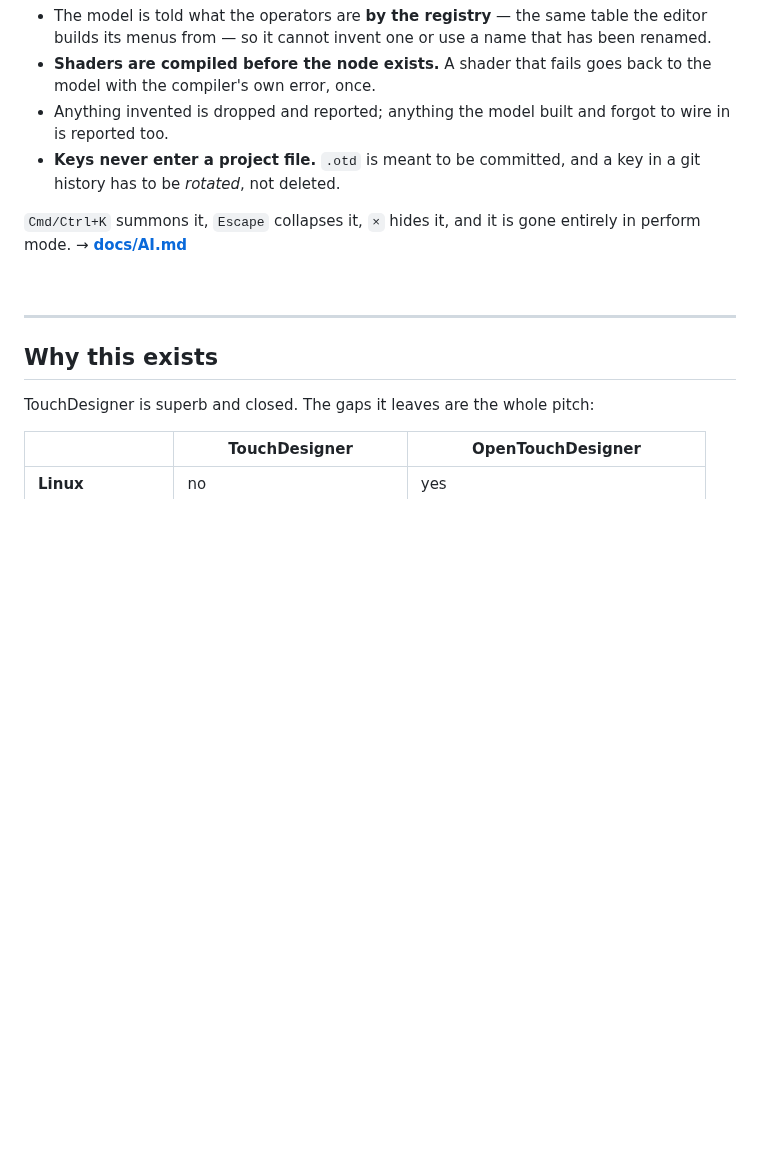
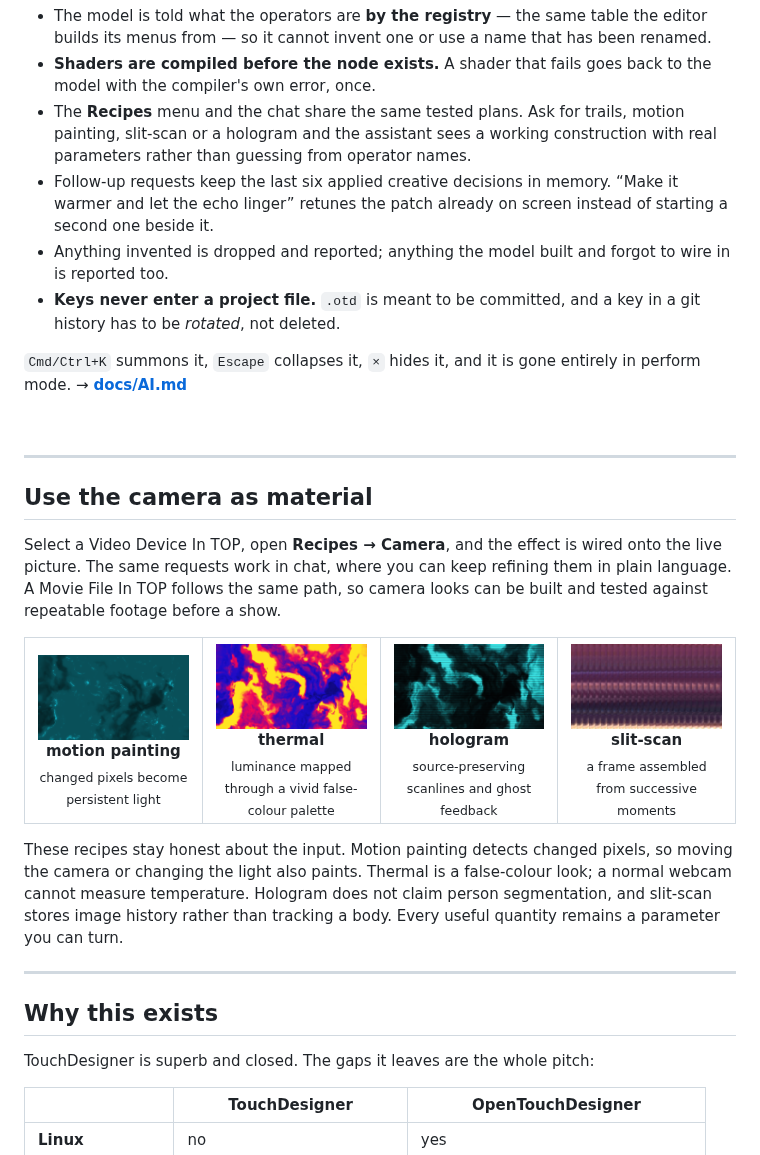
Before and after one commit to Ar9av/opentouchdesigner, a Markdown page: README.md, the part around the change. Rendered like a GitHub page; pictures changed too: docs/img/camera-hologram.png (added), docs/img/camera-motionpaint.png (added), docs/img/camera-slitscan.png (added); blank space fills up the shorter version.

Commit message:
Showcase camera recipes in README

```diff
--- a/README.md
+++ b/README.md
@@ -100,6 +100,12 @@ It is not a chatbot bolted on the side:
   has been renamed.
 - **Shaders are compiled before the node exists.** A shader that fails goes back
   to the model with the compiler's own error, once.
+- The **Recipes** menu and the chat share the same tested plans. Ask for trails,
+  motion painting, slit-scan or a hologram and the assistant sees a working
+  construction with real parameters rather than guessing from operator names.
+- Follow-up requests keep the last six applied creative decisions in memory.
+  “Make it warmer and let the echo linger” retunes the patch already on screen
+  instead of starting a second one beside it.
 - Anything invented is dropped and reported; anything the model built and forgot
   to wire in is reported too.
 - **Keys never enter a project file.** `.otd` is meant to be committed, and a key
@@ -109,6 +115,42 @@ It is not a chatbot bolted on the side:
 entirely in perform mode. → **[docs/AI.md](docs/AI.md)**
 
 <br clear="right">
+
+---
+
+## Use the camera as material
+
+Select a Video Device In TOP, open **Recipes → Camera**, and the effect is
+wired onto the live picture. The same requests work in chat, where you can keep
+refining them in plain language. A Movie File In TOP follows the same path, so
+camera looks can be built and tested against repeatable footage before a show.
+
+<table>
+<tr>
+<td width="25%" align="center">
+<img src="docs/img/camera-motionpaint.png" width="220" alt="Cyan camera motion painting trails on a dark background"><br>
+<b>motion painting</b><br><sub>changed pixels become persistent light</sub>
+</td>
+<td width="25%" align="center">
+<img src="docs/img/camera-thermal.png" width="220" alt="False-colour thermal camera effect in violet, pink and yellow"><br>
+<b>thermal</b><br><sub>luminance mapped through a vivid false-colour palette</sub>
+</td>
+<td width="25%" align="center">
+<img src="docs/img/camera-hologram.png" width="220" alt="Cyan hologram camera effect with horizontal scanlines"><br>
+<b>hologram</b><br><sub>source-preserving scanlines and ghost feedback</sub>
+</td>
+<td width="25%" align="center">
+<img src="docs/img/camera-slitscan.png" width="220" alt="Slit-scan camera effect showing vertical slices from successive moments"><br>
+<b>slit-scan</b><br><sub>a frame assembled from successive moments</sub>
+</td>
+</tr>
+</table>
+
+These recipes stay honest about the input. Motion painting detects changed
+pixels, so moving the camera or changing the light also paints. Thermal is a
+false-colour look; a normal webcam cannot measure temperature. Hologram does
+not claim person segmentation, and slit-scan stores image history rather than
+tracking a body. Every useful quantity remains a parameter you can turn.
 
 ---
 
```
Also changed, not shown: 1 other file.
